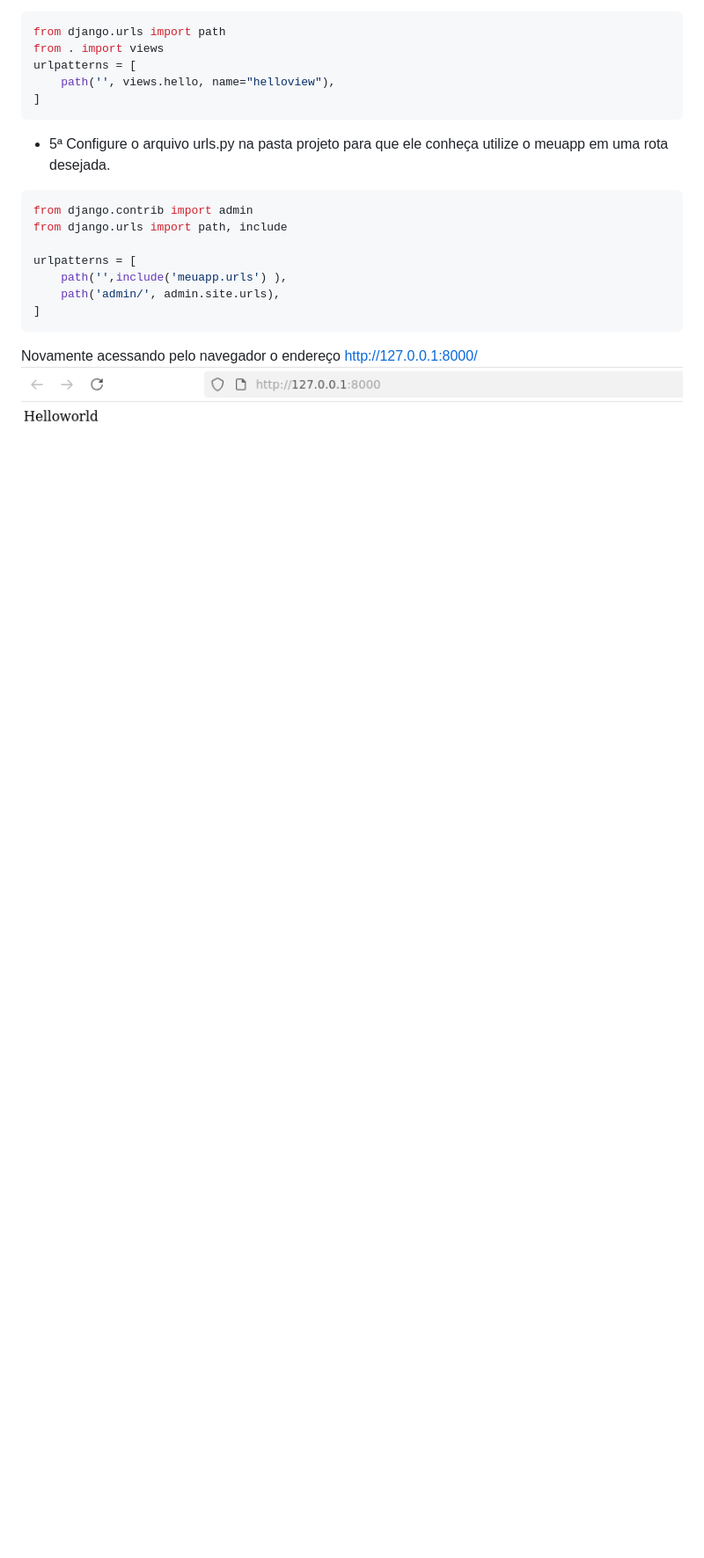
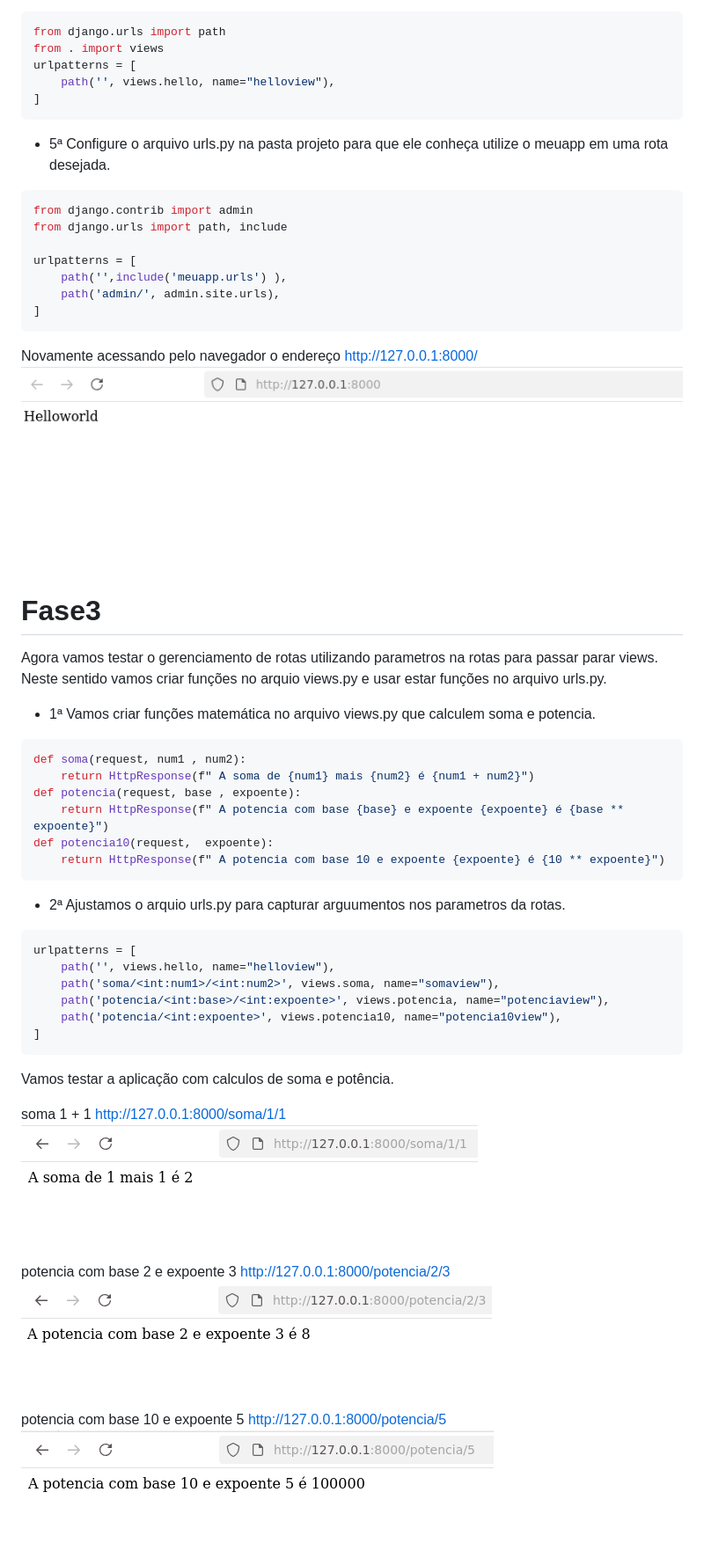
Before and after one commit to valdeirprestes/aulatoptic, a Markdown page: README completo.md, the part around the change. Shown at 88% size. Rendered like a GitHub page; blank space fills up the shorter version.

Commit message:
Fase4

````diff
--- a/README completo.md
+++ b/README completo.md
@@ -74,3 +74,40 @@ urlpatterns = [
 
 Novamente acessando pelo navegador o endereço http://127.0.0.1:8000/
 ![imagem2](./printscreen/imagem2.png)
+
+
+# Fase3
+
+Agora vamos testar o gerenciamento de rotas utilizando parametros na rotas para passar parar views.
+Neste sentido vamos criar funções no arquio views.py e usar estar funções no arquivo urls.py.
+- 1ª Vamos criar funções matemática no arquivo views.py que calculem soma e potencia.
+```shell
+def soma(request, num1 , num2):
+    return HttpResponse(f" A soma de {num1} mais {num2} é {num1 + num2}")
+def potencia(request, base , expoente):
+    return HttpResponse(f" A potencia com base {base} e expoente {expoente} é {base ** expoente}")
+def potencia10(request,  expoente):
+    return HttpResponse(f" A potencia com base 10 e expoente {expoente} é {10 ** expoente}")
+```
+- 2ª Ajustamos o arquio urls.py para capturar arguumentos nos parametros da rotas.
+```shell
+urlpatterns = [
+    path('', views.hello, name="helloview"),
+    path('soma/<int:num1>/<int:num2>', views.soma, name="somaview"),
+    path('potencia/<int:base>/<int:expoente>', views.potencia, name="potenciaview"),
+    path('potencia/<int:expoente>', views.potencia10, name="potencia10view"),
+]
+```
+
+Vamos testar a aplicação com calculos de soma e potência.
+
+soma 1 + 1 http://127.0.0.1:8000/soma/1/1
+![imagem3](./printscreen/imagem3.png)
+
+potencia com base 2 e expoente 3
+http://127.0.0.1:8000/potencia/2/3
+![imagem4](./printscreen/imagem4.png)
+
+potencia com base 10 e expoente 5
+http://127.0.0.1:8000/potencia/5
+![imagem5](./printscreen/imagem5.png)
````
Also changed, not shown: README.md (+41 -24 lines), printscreen/imagem6.png (added), 4 other files.
